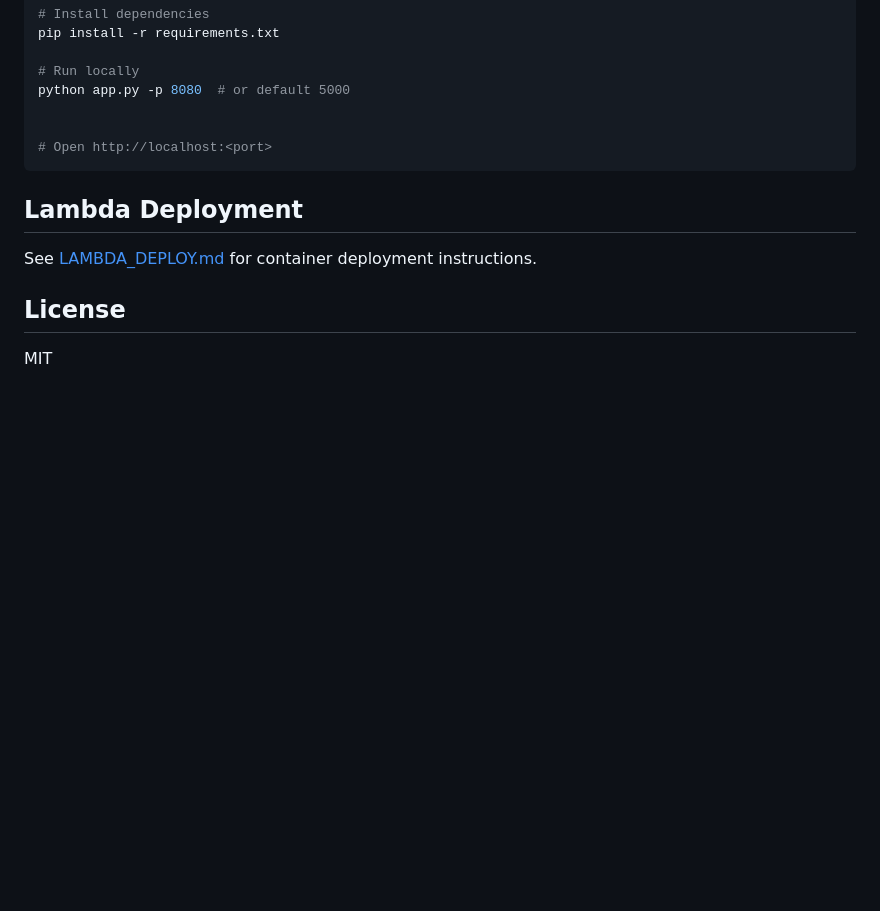
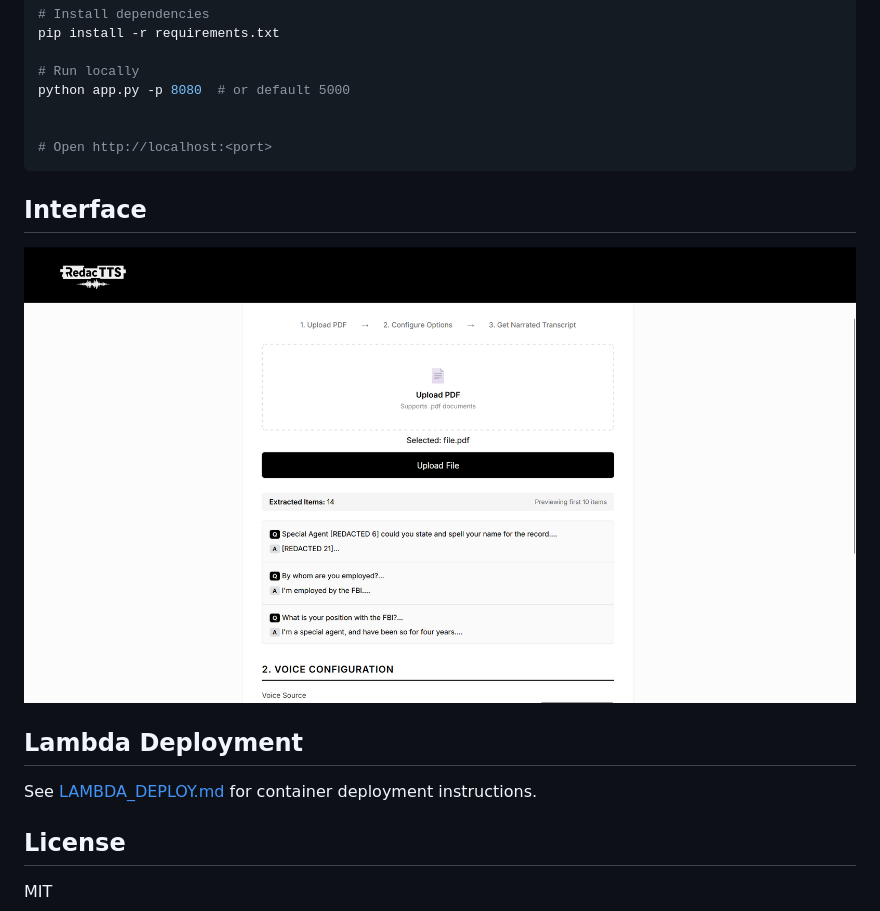
Before and after one commit to arfelious/RedacTTS, a Markdown page: README.md, the part around the change. Drawn GitHub-style; pictures changed too: static/interface.png (added); blank space fills up the shorter version.

Commit message:
Added interface image to README.md

````diff
--- a/README.md
+++ b/README.md
@@ -33,6 +33,9 @@ python app.py -p 8080  # or default 5000
 
 # Open http://localhost:<port>
 ```
+## Interface
+![RedacTTS Interface](./static/interface.png)
+
 ## Lambda Deployment
 See [LAMBDA_DEPLOY.md](LAMBDA_DEPLOY.md) for container deployment instructions.
 
````
Also changed, not shown: 1 other file.
